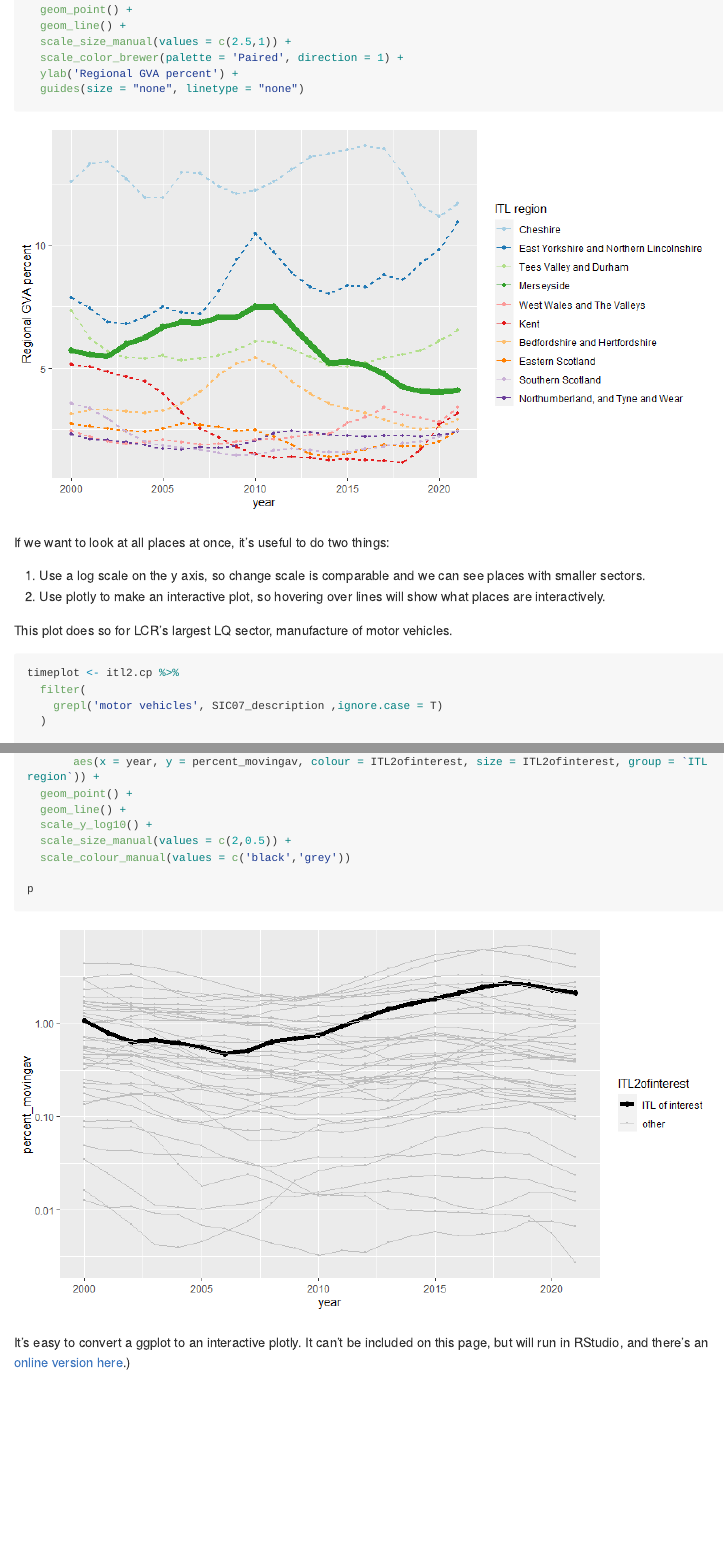
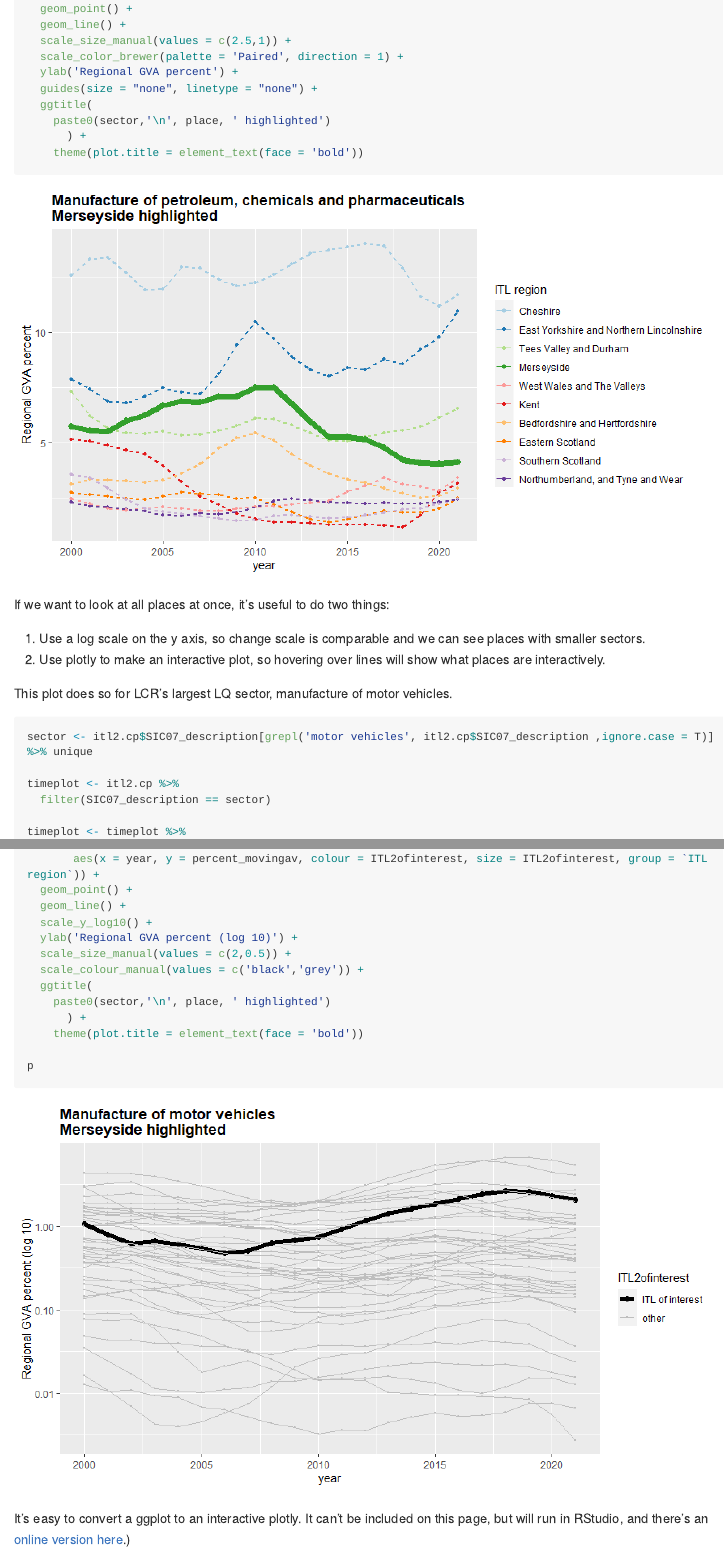
Before and after one commit to DanOlner/regionalGVAbyindustry, an R Markdown document (README.Rmd): the page in a window 1100 px wide, from 11280 px down before the commit and from 11300 px down after it, so that both start at the same text, and a second part further down, joined at a grey line. The pictures show the output file README.md that the author committed with the source, drawn offline in the style of GitHub; long lines of code are wrapped.

Commit message:
Titles added

````diff
--- a/README.Rmd
+++ b/README.Rmd
@@ -430,7 +430,11 @@ ggplot(timeplot %>%
   scale_size_manual(values = c(2.5,1)) +
   scale_color_brewer(palette = 'Paired', direction = 1) +
   ylab('Regional GVA percent') +
-  guides(size = "none", linetype = "none")
+  guides(size = "none", linetype = "none") +
+  ggtitle(
+    paste0(sector,'\n', place, ' highlighted')
+      ) +
+    theme(plot.title = element_text(face = 'bold'))
 
 ```
 
@@ -442,10 +446,10 @@ If we want to look at all places at once, it's useful to do two things:
 This plot does so for LCR's largest LQ sector, manufacture of motor vehicles.
 
 ```{r plotother, fig.width=9}
+sector <- itl2.cp$SIC07_description[grepl('motor vehicles', itl2.cp$SIC07_description ,ignore.case = T)] %>% unique
+
 timeplot <- itl2.cp %>%
-  filter(
-    grepl('motor vehicles', SIC07_description ,ignore.case = T)
-  )
+  filter(SIC07_description == sector)
 
 timeplot <- timeplot %>%
   group_by(ITL_region_name) %>%
@@ -468,8 +472,13 @@ p <- ggplot(timeplot %>%
   geom_point() +
   geom_line() +
   scale_y_log10() +
+  ylab('Regional GVA percent (log 10)') +
   scale_size_manual(values = c(2,0.5)) +
-  scale_colour_manual(values = c('black','grey'))
+  scale_colour_manual(values = c('black','grey')) +
+  ggtitle(
+    paste0(sector,'\n', place, ' highlighted')
+      ) +
+    theme(plot.title = element_text(face = 'bold'))
 
 p
 
````
Also changed, not shown: README.md, README_files/figure-gfm/plotother-1.png, README_files/figure-gfm/timeplot1-1.png, README_files/figure-gfm/unnamed-chunk-3-1.png, README.Rmd (12 more changed lines).
